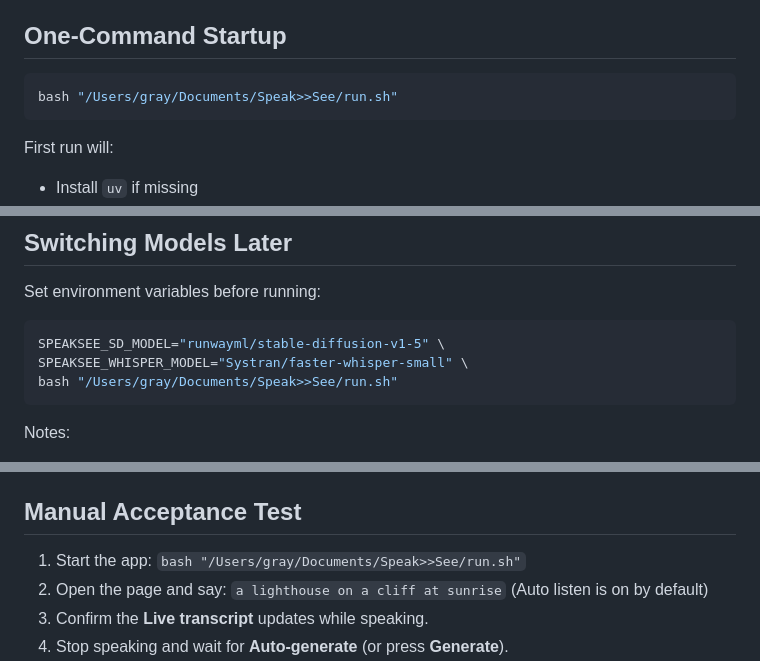
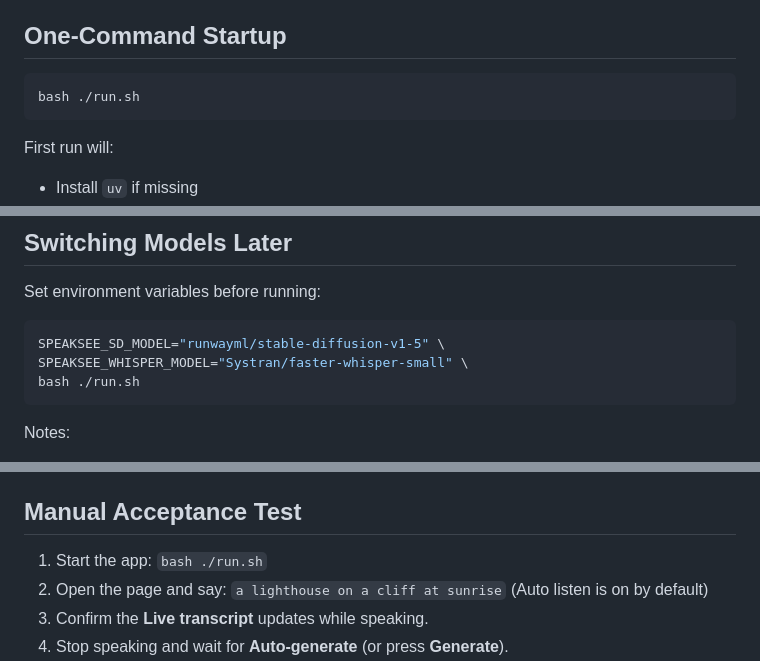
Before and after one commit to pruleaf-cell/speak-see, a Markdown page: README.md, 3 parts joined by grey strips. Rendered like a GitHub page.

Commit message:
Docs: use relative run command

````diff
--- a/README.md
+++ b/README.md
@@ -15,7 +15,7 @@ Disk:
 ## One-Command Startup
 
 ```bash
-bash "/Users/gray/Documents/Speak>>See/run.sh"
+bash ./run.sh
 ```
 
 First run will:
@@ -58,7 +58,7 @@ Set environment variables before running:
 ```bash
 SPEAKSEE_SD_MODEL="runwayml/stable-diffusion-v1-5" \
 SPEAKSEE_WHISPER_MODEL="Systran/faster-whisper-small" \
-bash "/Users/gray/Documents/Speak>>See/run.sh"
+bash ./run.sh
 ```
 
 Notes:
@@ -89,7 +89,7 @@ Useful overrides:
 - Server logs are written to `data/logs/server.log`.
 
 ## Manual Acceptance Test
-1. Start the app: `bash "/Users/gray/Documents/Speak>>See/run.sh"`
+1. Start the app: `bash ./run.sh`
 2. Open the page and say: `a lighthouse on a cliff at sunrise` (Auto listen is on by default)
 3. Confirm the **Live transcript** updates while speaking.
 4. Stop speaking and wait for **Auto-generate** (or press **Generate**).
````
